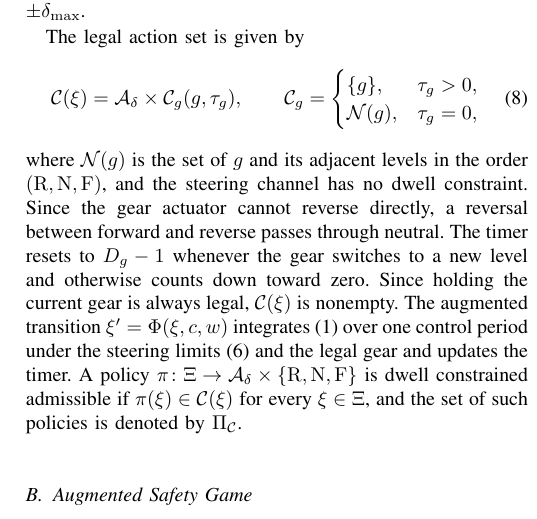
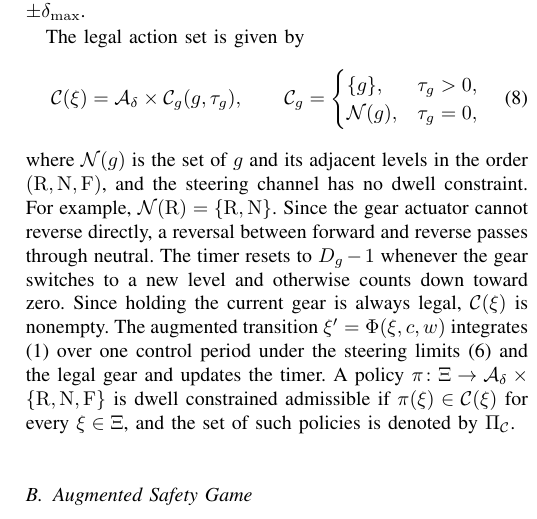
Before and after one commit to rapter-turtle/dwell-ris, a LaTeX paper (main.tex): part of one column of page 4 of 11, cut so that both start at the same text. Compiled offline with pdfLaTeX; a missing font is replaced by an installed copy or a similar font; a LaTeX package or settings file that is missing is left out.

Commit message:
III-A: N(g) 예시 한 문장 추가
Co-Authored-By: Claude Opus 5.5 <noreply@anthropic.com>

```diff
--- a/main.tex
+++ b/main.tex
@@ -196,7 +196,7 @@ The legal action set is given by
 \calC_g = \begin{cases} \{g\}, & \tau_g > 0,\\ \calN(g), & \tau_g = 0, \end{cases}
 \label{eq_legal}
 \end{equation}
-where $\calN(g)$ is the set of $g$ and its adjacent levels in the order $(\gR, \gN, \gF)$, and the steering channel has no dwell constraint. Since the gear actuator cannot reverse directly, a reversal between forward and reverse passes through neutral. The timer resets to $D_g - 1$ whenever the gear switches to a new level and otherwise counts down toward zero. Since holding the current gear is always legal, $\calC(\xi)$ is nonempty. The augmented transition $\xi' = \Phi(\xi, c, w)$ integrates \eqref{eq_model} over one control period under the steering limits \eqref{eq_steer} and the legal gear and updates the timer. A policy $\pi \colon \Xi \to \calA_\delta \times \{\gR, \gN, \gF\}$ is dwell constrained admissible if $\pi(\xi) \in \calC(\xi)$ for every $\xi \in \Xi$, and the set of such policies is denoted by $\Pi_{\calC}$.
+where $\calN(g)$ is the set of $g$ and its adjacent levels in the order $(\gR, \gN, \gF)$, and the steering channel has no dwell constraint. For example, $\calN(\gR) = \{\gR, \gN\}$. Since the gear actuator cannot reverse directly, a reversal between forward and reverse passes through neutral. The timer resets to $D_g - 1$ whenever the gear switches to a new level and otherwise counts down toward zero. Since holding the current gear is always legal, $\calC(\xi)$ is nonempty. The augmented transition $\xi' = \Phi(\xi, c, w)$ integrates \eqref{eq_model} over one control period under the steering limits \eqref{eq_steer} and the legal gear and updates the timer. A policy $\pi \colon \Xi \to \calA_\delta \times \{\gR, \gN, \gF\}$ is dwell constrained admissible if $\pi(\xi) \in \calC(\xi)$ for every $\xi \in \Xi$, and the set of such policies is denoted by $\Pi_{\calC}$.
 
 
 \subsection{Augmented Safety Game}\label{sec_game}
```
